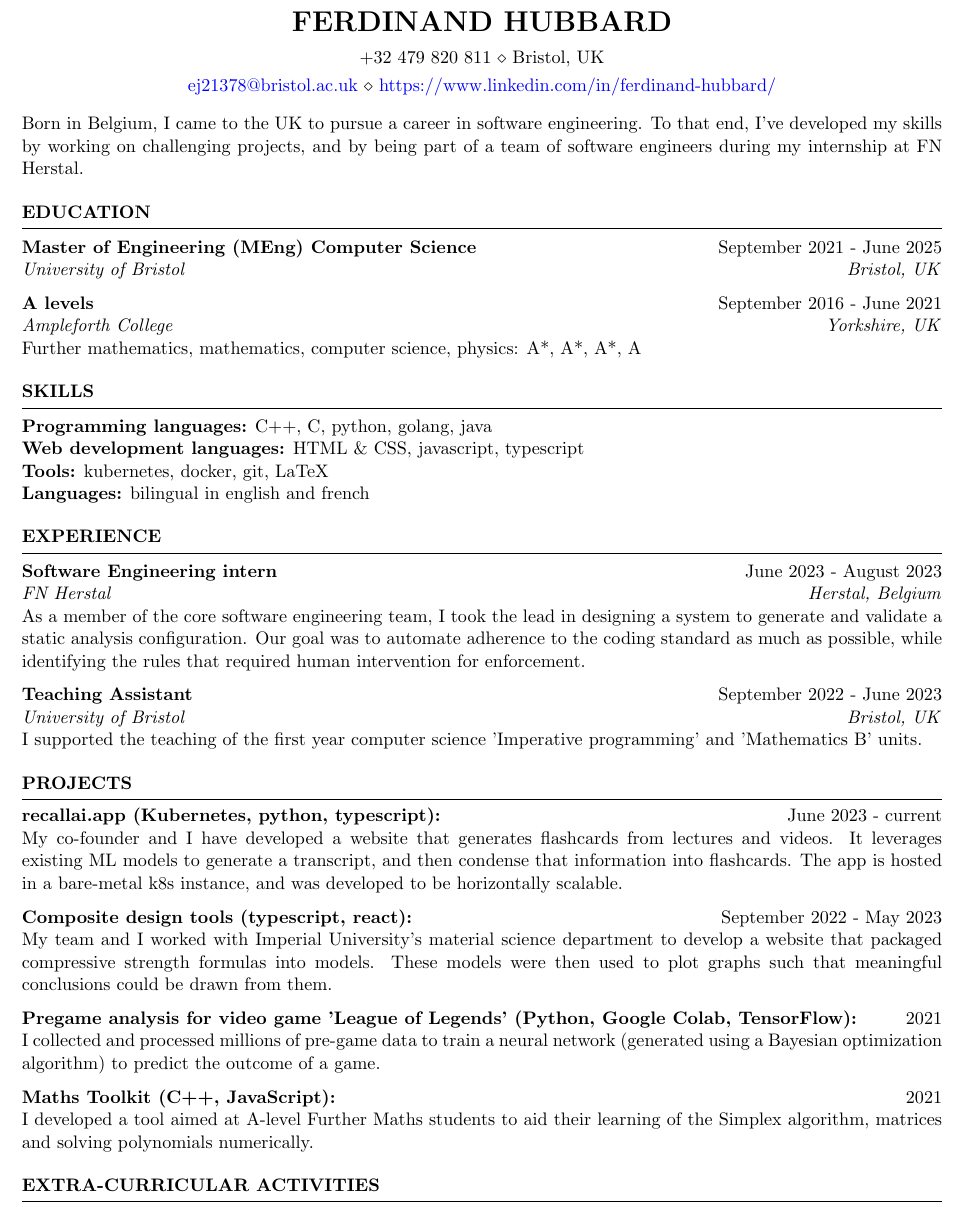
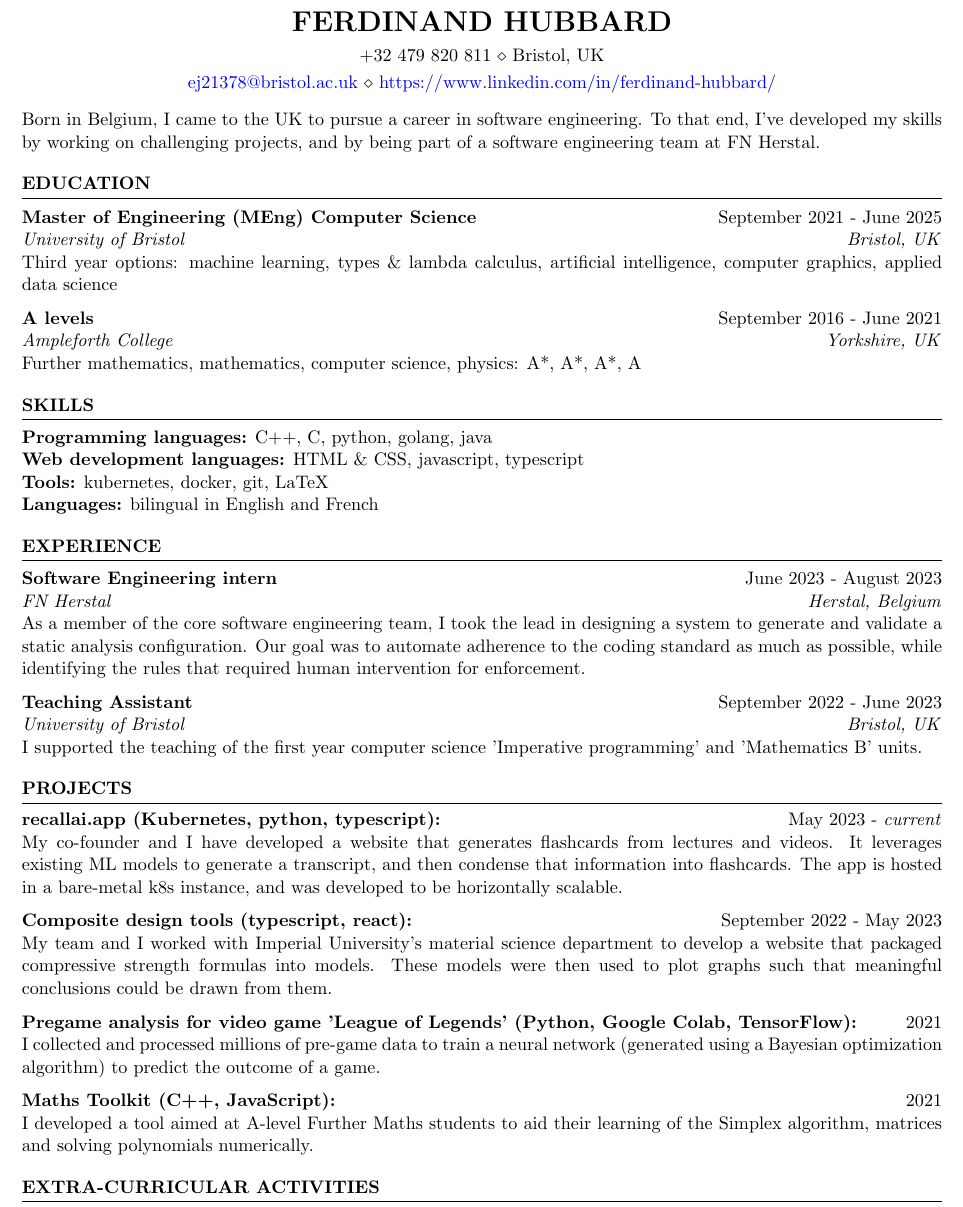
Before and after one commit to ferdinandhubbard981/resume, a LaTeX CV (resume.tex): part of the page, cut so that both start at the same text. Compiled offline with pdfLaTeX.

Commit message:
added yr3 options and minor changes

```diff
--- a/resume.tex
+++ b/resume.tex
@@ -15,7 +15,7 @@
 %----------------------------------------------------------------------------------------
 
 
-{Born in Belgium, I came to the UK to pursue a career in software engineering. To that end, I've developed my skills by working on challenging projects, and by being part of a team of software engineers during my internship at FN Herstal.}
+{Born in Belgium, I came to the UK to pursue a career in software engineering. To that end, I've developed my skills by working on challenging projects, and by being part of a software engineering team at FN Herstal.}
 
 
 %----------------------------------------------------------------------------------------
@@ -25,7 +25,8 @@
 \begin{rSection}{Education}
 
 {\bf Master of Engineering (MEng) Computer Science} \hfill {September 2021 - June 2025} \\
-\textit{University of Bristol} \hfill \textit{Bristol, UK}
+\textit{University of Bristol} \hfill \textit{Bristol, UK} \\
+Third year options: machine learning, types \& lambda calculus, artificial intelligence, computer graphics, applied data science
 
 {\bf A levels} \hfill {September 2016 - June 2021} \\
 \textit{Ampleforth College} \hfill \textit{Yorkshire, UK} \\
@@ -41,7 +42,7 @@ Further mathematics, mathematics, computer science, physics: A*, A*, A*, A
 {\bf Programming languages:} C++, C, python, golang, java \\
 {\bf Web development languages:} HTML \& CSS, javascript, typescript \\
 {\bf Tools:} kubernetes, docker, git, LaTeX \\
-{\bf Languages:} bilingual in english and french
+{\bf Languages:} bilingual in English and French
 
 \end{rSection}
 
@@ -64,7 +65,7 @@ I supported the teaching of the first year computer science 'Imperative programm
 \begin{rSection}{PROJECTS}
 \vspace{-1.25em}
 
-\item \textbf{recallai.app (Kubernetes, python, typescript):} \hfill June 2023 - current \\
+\item \textbf{recallai.app (Kubernetes, python, typescript):} \hfill May 2023 - \textit{current} \\
 {My co-founder and I have developed a website that generates flashcards from lectures and videos. It leverages existing ML models to generate a transcript, and then condense that information into flashcards. The app is hosted in a bare-metal k8s instance, and was developed to be horizontally scalable.}
 
 \item \textbf{Composite design tools (typescript, react):} \hfill September 2022 - May 2023 \\
```
Also changed, not shown: resume.pdf.
